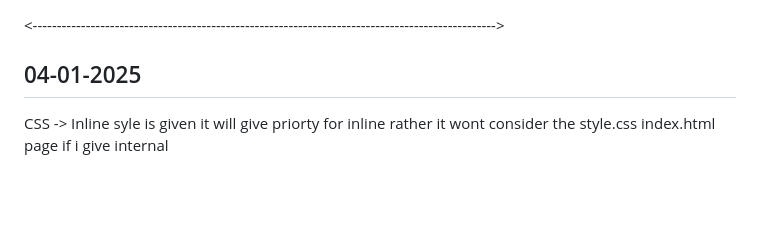
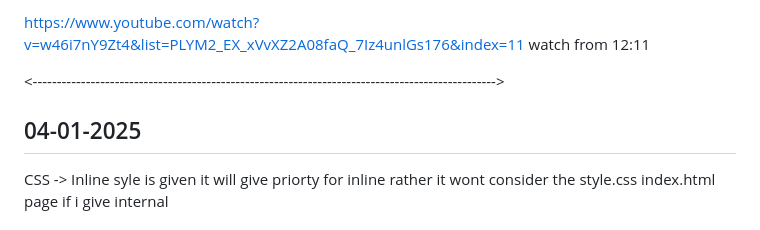
Before and after one commit to varghese25/HTML---CSS, a Markdown page: README.md, the part around the change. Rendered like a GitHub page; blank space fills up the shorter version.

Commit message:
Feat: updated Readme

```diff
--- a/README.md
+++ b/README.md
@@ -1,7 +1,13 @@
+
+
+
+https://www.youtube.com/watch?v=w46i7nY9Zt4&list=PLYM2_EX_xVvXZ2A08faQ_7Iz4unlGs176&index=11
+watch from 12:11
 
 <------------------------------------------------------------------------------------------------>
 
 ## 04-01-2025
+
 
 CSS -> Inline syle is given it will give priorty for inline rather it wont consider the style.css
 index.html page if i give internal<h2> color is red and in style.css(external) <h2> blue it will give give priority to inline <h2> color red in the index.html it wont consider the style.css tage
```
